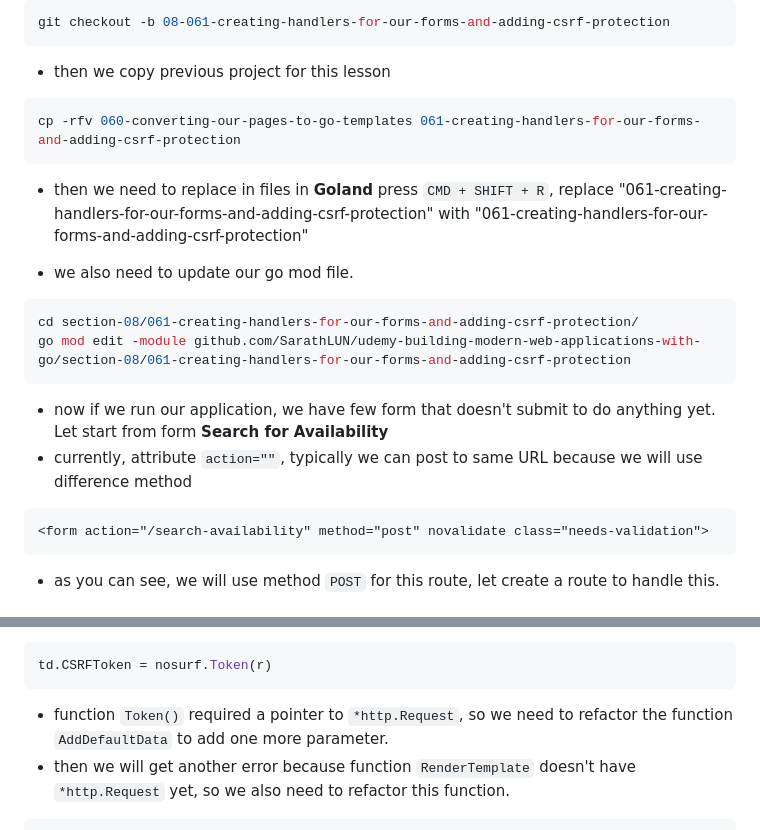
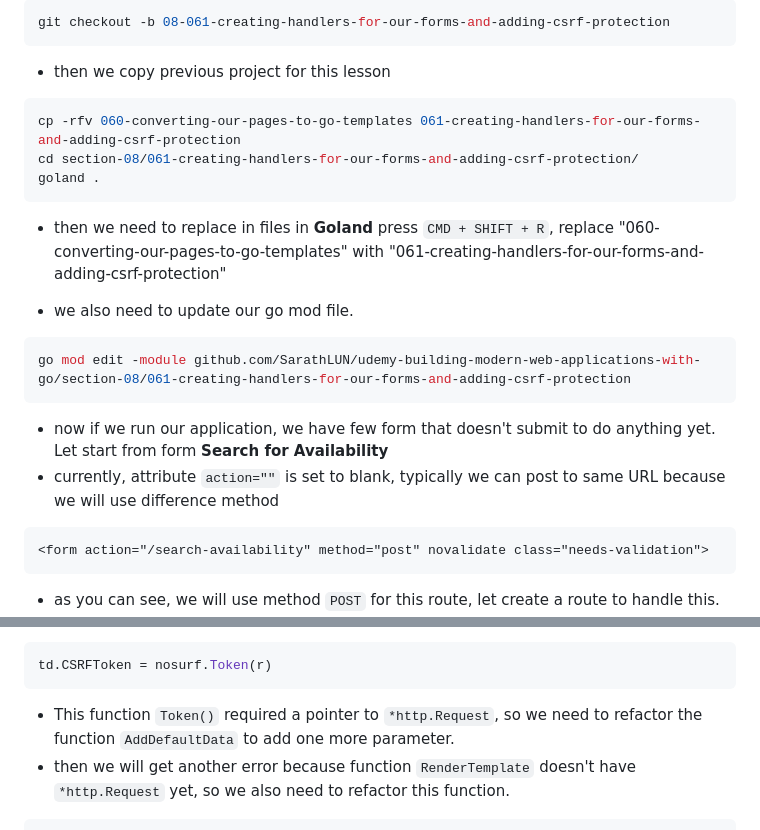
Before and after one commit to SarathLUN/udemy-building-modern-web-applications-with-go, a Markdown page: section-08/061-creating-handlers-for-our-forms-and-adding-csrf-protection/README.md, 2 parts joined by grey strips. Drawn GitHub-style.

Commit message:
finish lesson 61 creating handlers for our form and adding csrf protection

````diff
--- a/section-08/061-creating-handlers-for-our-forms-and-adding-csrf-protection/README.md
+++ b/section-08/061-creating-handlers-for-our-forms-and-adding-csrf-protection/README.md
@@ -12,19 +12,20 @@ git checkout -b 08-061-creating-handlers-for-our-forms-and-adding-csrf-protectio
 
 ```shell
 cp -rfv 060-converting-our-pages-to-go-templates 061-creating-handlers-for-our-forms-and-adding-csrf-protection
+cd section-08/061-creating-handlers-for-our-forms-and-adding-csrf-protection/
+goland .
 ```
 
-- then we need to replace in files in **Goland** press `CMD + SHIFT + R`, replace "061-creating-handlers-for-our-forms-and-adding-csrf-protection" with "061-creating-handlers-for-our-forms-and-adding-csrf-protection"
+- then we need to replace in files in **Goland** press `CMD + SHIFT + R`, replace "060-converting-our-pages-to-go-templates" with "061-creating-handlers-for-our-forms-and-adding-csrf-protection"
 
 - we also need to update our go mod file.
 
 ```shell
-cd section-08/061-creating-handlers-for-our-forms-and-adding-csrf-protection/
 go mod edit -module github.com/SarathLUN/udemy-building-modern-web-applications-with-go/section-08/061-creating-handlers-for-our-forms-and-adding-csrf-protection
 ```
 
 - now if we run our application, we have few form that doesn't submit to do anything yet. Let start from form **Search for Availability**
-- currently, attribute `action=""`, typically we can post to same URL because we will use difference method
+- currently, attribute `action=""` is set to blank, typically we can post to same URL because we will use difference method
 
 ```html
 <form action="/search-availability" method="post" novalidate class="needs-validation">
@@ -61,7 +62,7 @@ func (m *Repository) PostAvailability(w http.ResponseWriter, r *http.Request) {
 td.CSRFToken = nosurf.Token(r)
 ```
 
-- function `Token()` required a pointer to `*http.Request`, so we need to refactor the function `AddDefaultData` to add one more parameter.
+- This function `Token()` required a pointer to `*http.Request`, so we need to refactor the function `AddDefaultData` to add one more parameter.
 - then we will get another error because function `RenderTemplate` doesn't have `*http.Request` yet, so we also need to refactor this function.
 
 ```go
````
